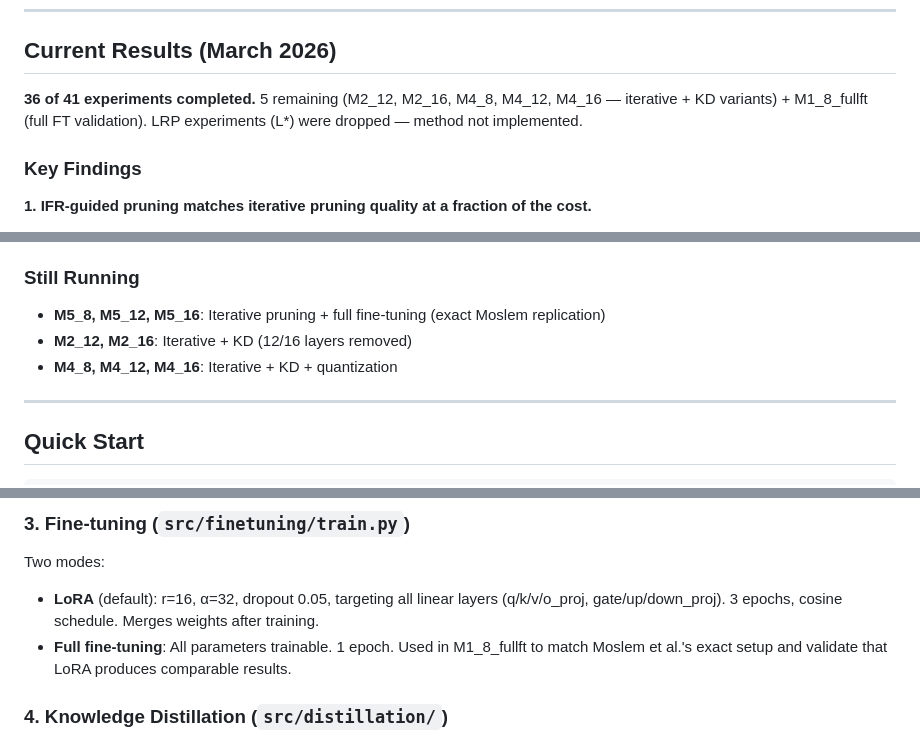
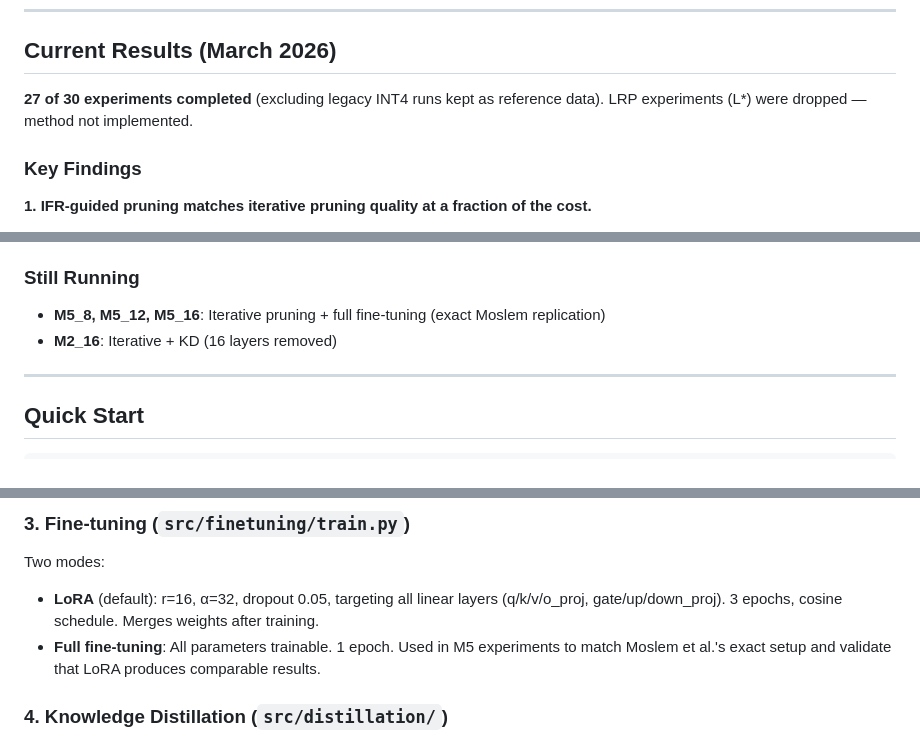
Before and after one commit to lea19019/layer_pruning, a Markdown page: README.md, 3 parts joined by grey strips. Rendered like a GitHub page.

```diff
--- a/README.md
+++ b/README.md
@@ -16,7 +16,7 @@ This project investigates whether interpretability techniques (Information Flow
 
 ## Current Results (March 2026)
 
-**36 of 41 experiments completed.** 5 remaining (M2_12, M2_16, M4_8, M4_12, M4_16 — iterative + KD variants) + M1_8_fullft (full FT validation). LRP experiments (L*) were dropped — method not implemented.
+**27 of 30 experiments completed** (excluding legacy INT4 runs kept as reference data). LRP experiments (L*) were dropped — method not implemented.
 
 ### Key Findings
 
@@ -129,8 +130,7 @@ At moderate pruning (8–12 layers), IFR matches Moslem. At aggressive pruning (
 ### Still Running
 
 - **M5_8, M5_12, M5_16**: Iterative pruning + full fine-tuning (exact Moslem replication)
-- **M2_12, M2_16**: Iterative + KD (12/16 layers removed)
-- **M4_8, M4_12, M4_16**: Iterative + KD + quantization
+- **M2_16**: Iterative + KD (16 layers removed)
 
 ---
 
@@ -242,7 +242,7 @@ After removal, `self_attn.layer_idx` is re-indexed to prevent KV cache IndexErro
 
 Two modes:
 - **LoRA** (default): r=16, α=32, dropout 0.05, targeting all linear layers (q/k/v/o_proj, gate/up/down_proj). 3 epochs, cosine schedule. Merges weights after training.
-- **Full fine-tuning**: All parameters trainable. 1 epoch. Used in M1_8_fullft to match Moslem et al.'s exact setup and validate that LoRA produces comparable results.
+- **Full fine-tuning**: All parameters trainable. 1 epoch. Used in M5 experiments to match Moslem et al.'s exact setup and validate that LoRA produces comparable results.
 
 ### 4. Knowledge Distillation (`src/distillation/`)
 
```
Also changed, not shown: other parts of README.md (+1 -0 lines).
